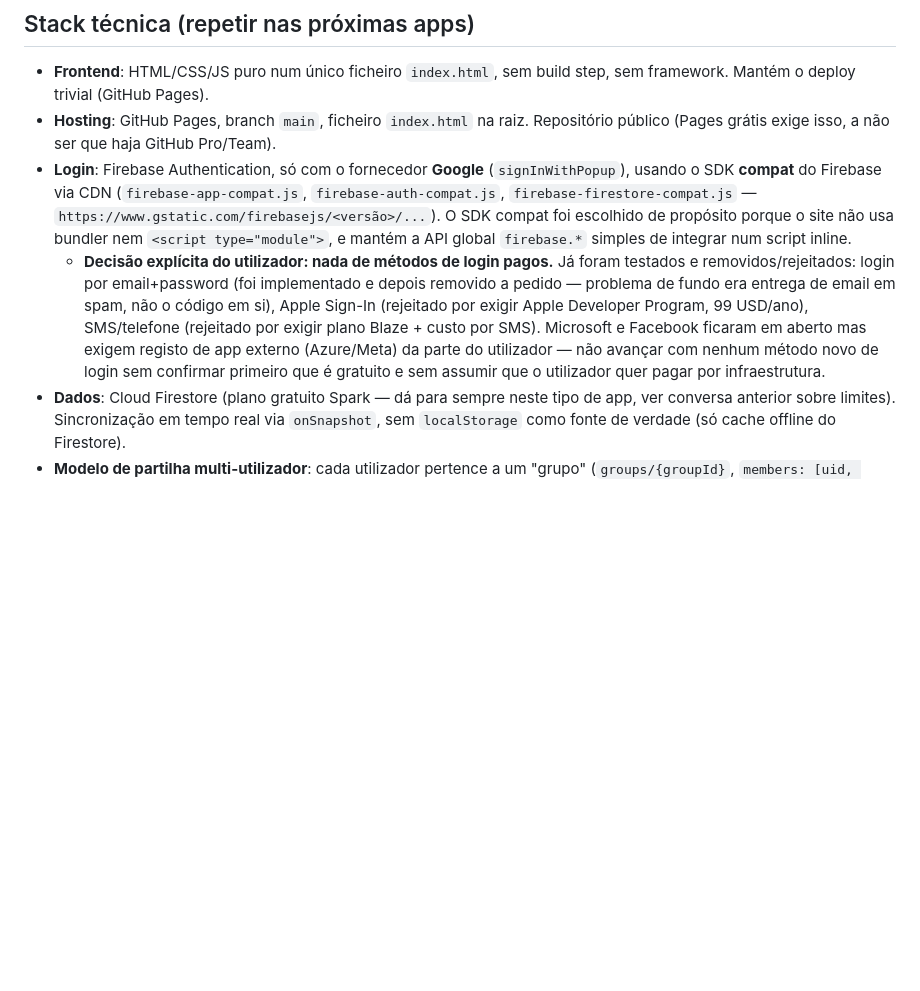
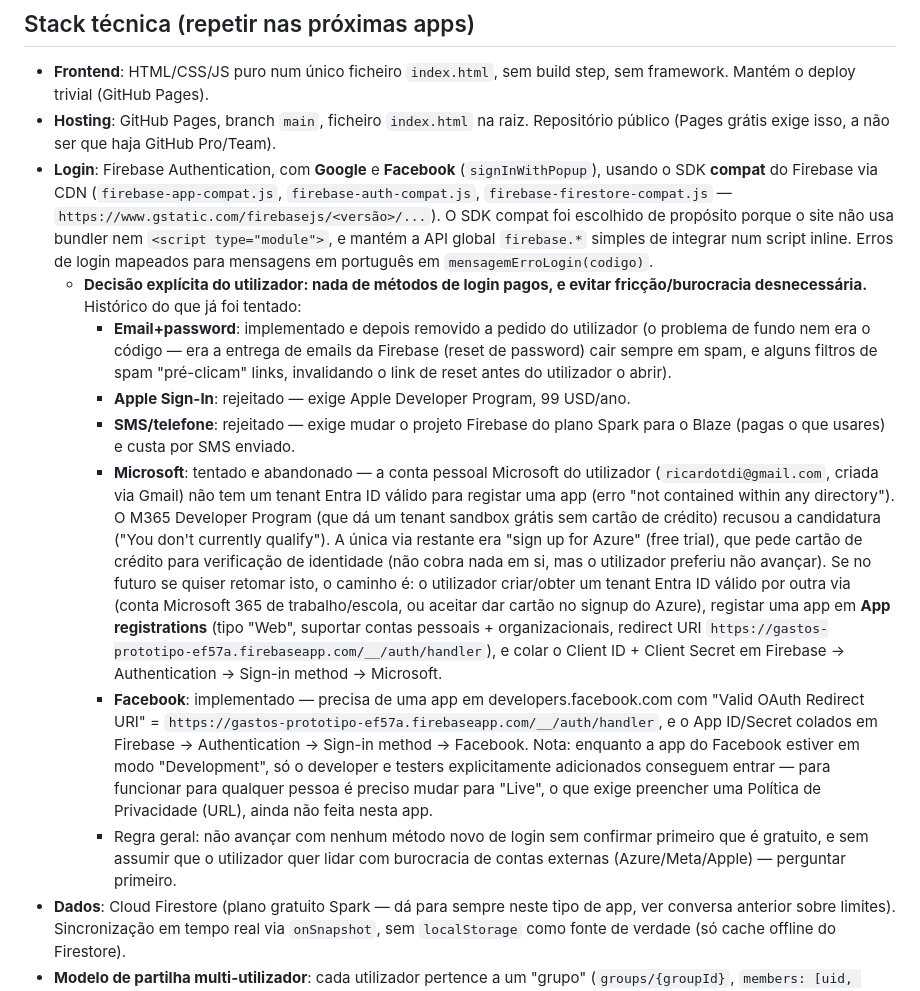
Before and after one commit to ricardotdi/gastos-prototipo, a Markdown page: CLAUDE.md, the part around the change. Drawn GitHub-style; blank space fills up the shorter version.

Commit message:
Atualiza CLAUDE.md: histórico da tentativa de login Microsoft e estado atual dos métodos de auth

```diff
--- a/CLAUDE.md
+++ b/CLAUDE.md
@@ -19,22 +19,53 @@ poupar tempo de configuração.
 - **Hosting**: GitHub Pages, branch `main`, ficheiro `index.html` na raiz.
   Repositório público (Pages grátis exige isso, a não ser que haja GitHub
   Pro/Team).
-- **Login**: Firebase Authentication, só com o fornecedor **Google**
+- **Login**: Firebase Authentication, com **Google** e **Facebook**
   (`signInWithPopup`), usando o SDK **compat** do Firebase via CDN
   (`firebase-app-compat.js`, `firebase-auth-compat.js`,
   `firebase-firestore-compat.js` — `https://www.gstatic.com/firebasejs/<versão>/...`).
   O SDK compat foi escolhido de propósito porque o site não usa bundler nem
   `<script type="module">`, e mantém a API global `firebase.*` simples de
-  integrar num script inline.
-  - **Decisão explícita do utilizador: nada de métodos de login pagos.**
-    Já foram testados e removidos/rejeitados: login por email+password (foi
-    implementado e depois removido a pedido — problema de fundo era entrega de
-    email em spam, não o código em si), Apple Sign-In (rejeitado por exigir
-    Apple Developer Program, 99 USD/ano), SMS/telefone (rejeitado por exigir
-    plano Blaze + custo por SMS). Microsoft e Facebook ficaram em aberto mas
-    exigem registo de app externo (Azure/Meta) da parte do utilizador — não
-    avançar com nenhum método novo de login sem confirmar primeiro que é
-    gratuito e sem assumir que o utilizador quer pagar por infraestrutura.
+  integrar num script inline. Erros de login mapeados para mensagens em
+  português em `mensagemErroLogin(codigo)`.
+  - **Decisão explícita do utilizador: nada de métodos de login pagos, e
+    evitar fricção/burocracia desnecessária.** Histórico do que já foi
+    tentado:
+    - **Email+password**: implementado e depois removido a pedido do
+      utilizador (o problema de fundo nem era o código — era a entrega de
+      emails da Firebase (reset de password) cair sempre em spam, e alguns
+      filtros de spam "pré-clicam" links, invalidando o link de reset antes do
+      utilizador o abrir).
+    - **Apple Sign-In**: rejeitado — exige Apple Developer Program, 99
+      USD/ano.
+    - **SMS/telefone**: rejeitado — exige mudar o projeto Firebase do plano
+      Spark para o Blaze (pagas o que usares) e custa por SMS enviado.
+    - **Microsoft**: tentado e abandonado — a conta pessoal Microsoft do
+      utilizador (`ricardotdi@gmail.com`, criada via Gmail) não tem um tenant
+      Entra ID válido para registar uma app (erro "not contained within any
+      directory"). O M365 Developer Program (que dá um tenant sandbox grátis
+      sem cartão de crédito) recusou a candidatura ("You don't currently
+      qualify"). A única via restante era "sign up for Azure" (free trial),
+      que pede cartão de crédito para verificação de identidade (não cobra
+      nada em si, mas o utilizador preferiu não avançar). Se no futuro se
+      quiser retomar isto, o caminho é: o utilizador criar/obter um tenant
+      Entra ID válido por outra via (conta Microsoft 365 de trabalho/escola,
+      ou aceitar dar cartão no signup do Azure), registar uma app em **App
+      registrations** (tipo "Web", suportar contas pessoais + organizacionais,
+      redirect URI `https://gastos-prototipo-ef57a.firebaseapp.com/__/auth/handler`),
+      e colar o Client ID + Client Secret em Firebase → Authentication →
+      Sign-in method → Microsoft.
+    - **Facebook**: implementado — precisa de uma app em
+      developers.facebook.com com "Valid OAuth Redirect URI" =
+      `https://gastos-prototipo-ef57a.firebaseapp.com/__/auth/handler`, e o
+      App ID/Secret colados em Firebase → Authentication → Sign-in method →
+      Facebook. Nota: enquanto a app do Facebook estiver em modo
+      "Development", só o developer e testers explicitamente adicionados
+      conseguem entrar — para funcionar para qualquer pessoa é preciso mudar
+      para "Live", o que exige preencher uma Política de Privacidade (URL),
+      ainda não feita nesta app.
+    - Regra geral: não avançar com nenhum método novo de login sem confirmar
+      primeiro que é gratuito, e sem assumir que o utilizador quer lidar com
+      burocracia de contas externas (Azure/Meta/Apple) — perguntar primeiro.
 - **Dados**: Cloud Firestore (plano gratuito Spark — dá para sempre neste tipo
   de app, ver conversa anterior sobre limites). Sincronização em tempo real via
   `onSnapshot`, sem `localStorage` como fonte de verdade (só cache offline do
```
